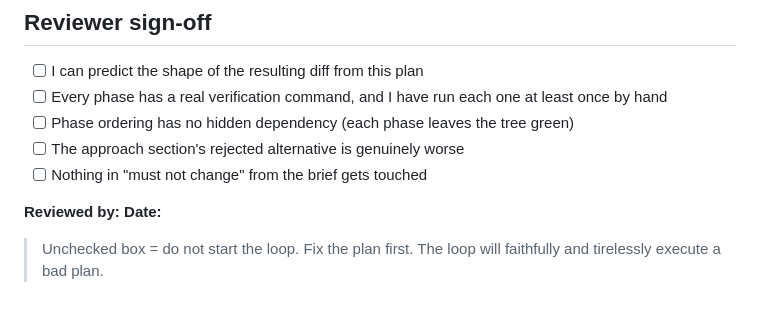
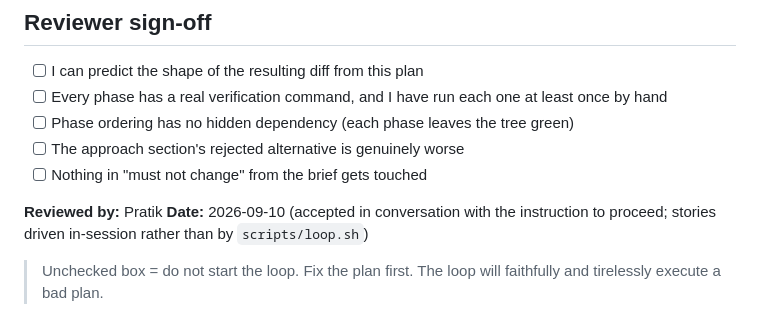
Before and after one commit to pratikamin/transformersjs-inspector, a Markdown page: docs/02-plan.md, the part around the change. Drawn GitHub-style.

Commit message:
Plan: record acceptance
Co-Authored-By: Claude Fable 5.1 <noreply@anthropic.com>

```diff
--- a/docs/02-plan.md
+++ b/docs/02-plan.md
@@ -405,7 +405,7 @@ wrapped instance to library behaviour because nothing on disk was changed. `deta
 - [ ] The approach section's rejected alternative is genuinely worse
 - [ ] Nothing in "must not change" from the brief gets touched
 
-**Reviewed by:** <FILL> **Date:** <FILL>
+**Reviewed by:** Pratik **Date:** 2026-09-10 (accepted in conversation with the instruction to proceed; stories driven in-session rather than by `scripts/loop.sh`)
 
 > Unchecked box = do not start the loop. Fix the plan first. The loop will
 > faithfully and tirelessly execute a bad plan.
```
